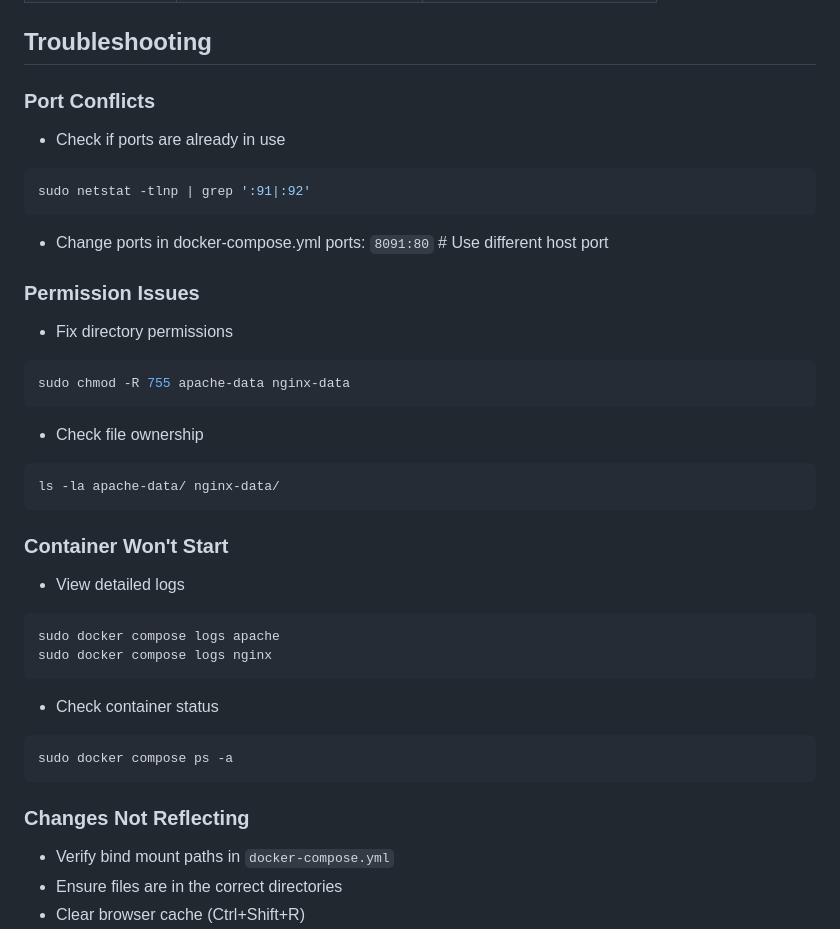
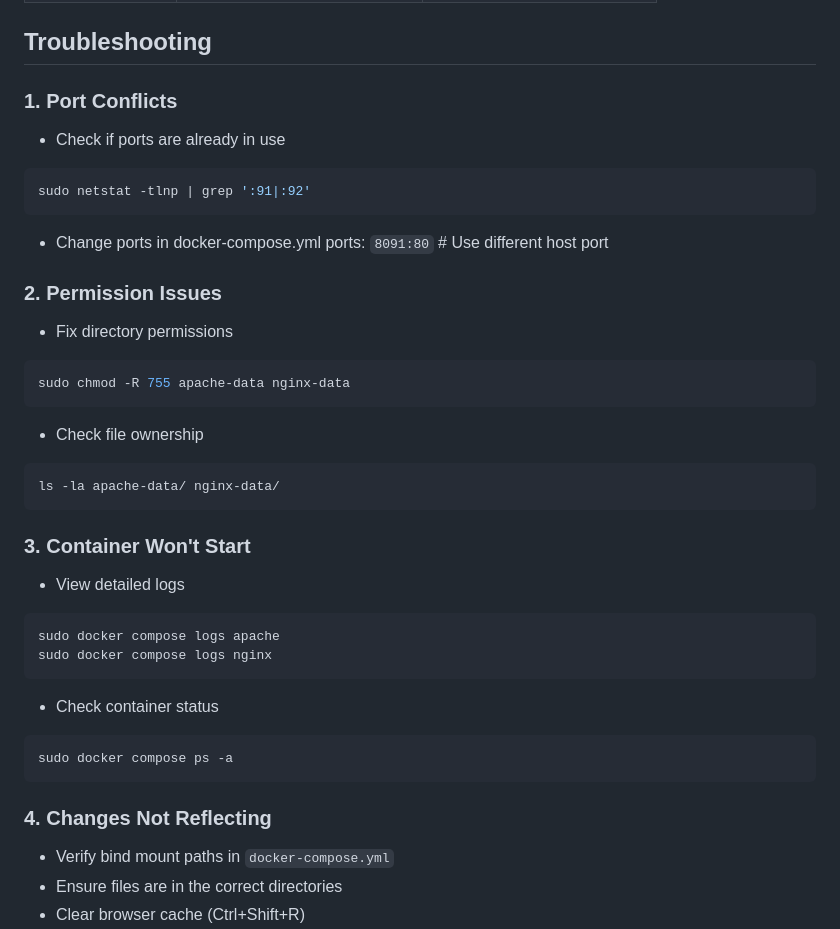
Before and after one commit to ahsan598/docker-projects, a Markdown page: project-2/README.md, the part around the change printed below. Drawn GitHub-style.

````diff
--- a/project-2/README.md
+++ b/project-2/README.md
@@ -217,7 +184,7 @@ sudo docker compose stats
 
 ## Troubleshooting
 
-### Port Conflicts
+### 1. Port Conflicts
 - Check if ports are already in use
 ```sh
 sudo netstat -tlnp | grep ':91|:92'
@@ -225,7 +192,7 @@ sudo netstat -tlnp | grep ':91|:92'
 - Change ports in docker-compose.yml
 ports: `8091:80` # Use different host port
 
-### Permission Issues
+### 2. Permission Issues
 - Fix directory permissions
 ```sh
 sudo chmod -R 755 apache-data nginx-data
@@ -235,7 +202,7 @@ sudo chmod -R 755 apache-data nginx-data
 ls -la apache-data/ nginx-data/
 ```
 
-### Container Won't Start
+### 3. Container Won't Start
 - View detailed logs
 ```sh
 sudo docker compose logs apache
@@ -246,7 +213,7 @@ sudo docker compose logs nginx
 sudo docker compose ps -a
 ```
 
-### Changes Not Reflecting
+### 4. Changes Not Reflecting
 - Verify bind mount paths in `docker-compose.yml`
 - Ensure files are in the correct directories
 - Clear browser cache (Ctrl+Shift+R)
````
Also changed, not shown: other parts of project-2/README.md (+1 -34 lines), docker-commands.md (+24 -9 lines).
